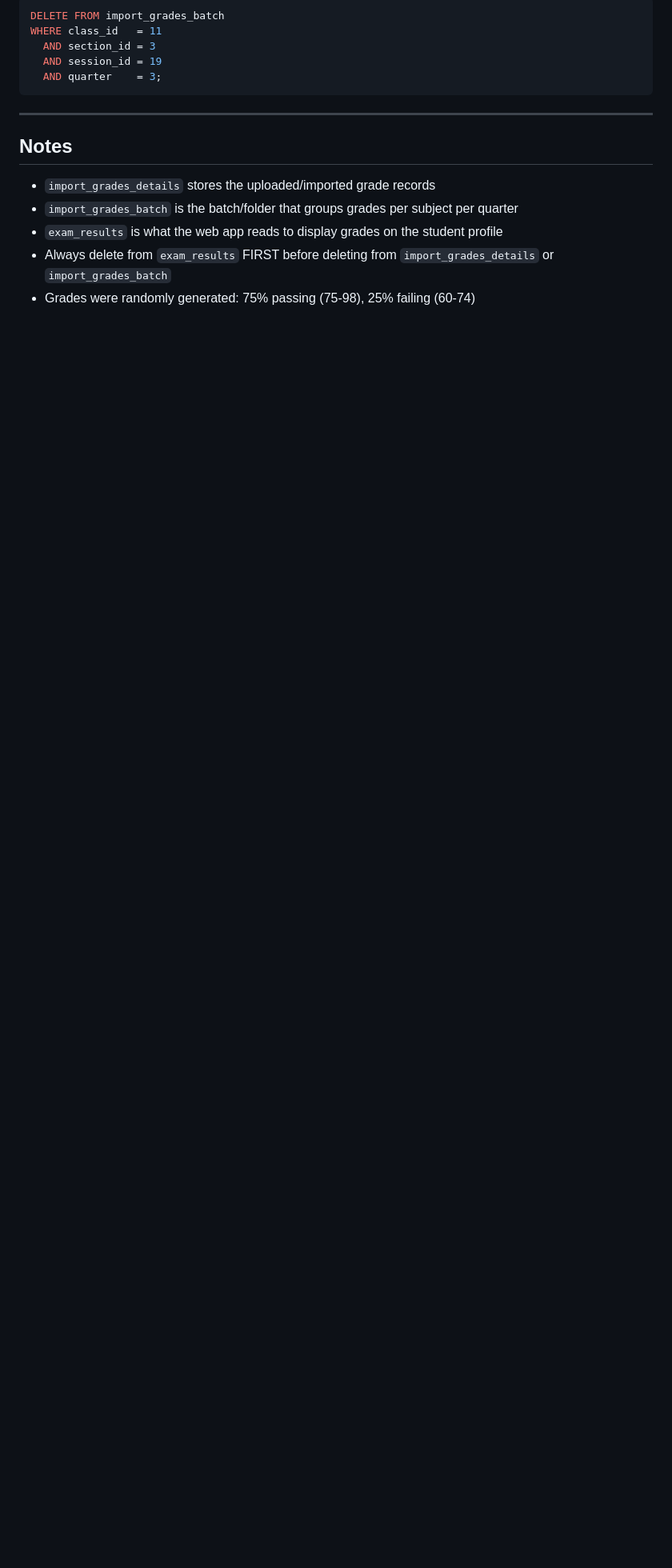
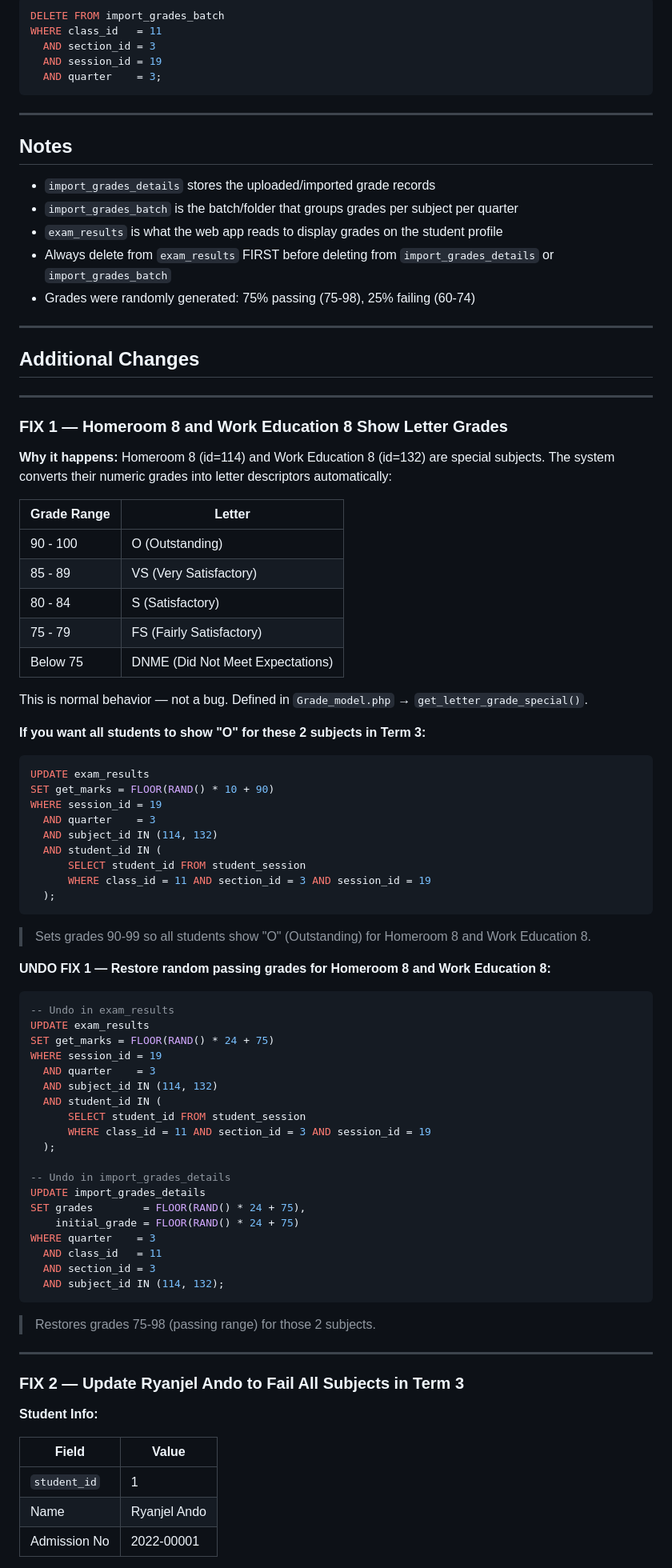
Before and after one commit to Tetsuuya/CEREBRX_SCHOOL_MY_PROGRESS, a Markdown page: TEACHER/term3_insert.md, the part around one of its changes. Shown at 80% size. Rendered like a GitHub page; blank space fills up the shorter version.

Commit message:
update grades

````diff
--- a/TEACHER/term3_insert.md
+++ b/TEACHER/term3_insert.md
@@ -214,3 +214,80 @@ WHERE class_id   = 11
 - `exam_results` is what the web app reads to display grades on the student profile
 - Always delete from `exam_results` FIRST before deleting from `import_grades_details` or `import_grades_batch`
 - Grades were randomly generated: 75% passing (75-98), 25% failing (60-74)
+
+---
+
+## Additional Changes
+
+---
+
+### FIX 1 — Homeroom 8 and Work Education 8 Show Letter Grades
+
+**Why it happens:**
+Homeroom 8 (id=114) and Work Education 8 (id=132) are special subjects.
+The system converts their numeric grades into letter descriptors automatically:
+
+| Grade Range | Letter |
+|-------------|--------|
+| 90 - 100    | O (Outstanding) |
+| 85 - 89     | VS (Very Satisfactory) |
+| 80 - 84     | S (Satisfactory) |
+| 75 - 79     | FS (Fairly Satisfactory) |
+| Below 75    | DNME (Did Not Meet Expectations) |
+
+This is normal behavior — not a bug. Defined in `Grade_model.php` → `get_letter_grade_special()`.
+
+**If you want all students to show "O" for these 2 subjects in Term 3:**
+
+```sql
+UPDATE exam_results
+SET get_marks = FLOOR(RAND() * 10 + 90)
+WHERE session_id = 19
+  AND quarter    = 3
+  AND subject_id IN (114, 132)
+  AND student_id IN (
+      SELECT student_id FROM student_session
+      WHERE class_id = 11 AND section_id = 3 AND session_id = 19
+  );
+```
+
+> Sets grades 90-99 so all students show "O" (Outstanding) for Homeroom 8 and Work Education 8.
+
+**UNDO FIX 1 — Restore random passing grades for Homeroom 8 and Work Education 8:**
+
+```sql
+-- Undo in exam_results
+UPDATE exam_results
+SET get_marks = FLOOR(RAND() * 24 + 75)
+WHERE session_id = 19
+  AND quarter    = 3
+  AND subject_id IN (114, 132)
+  AND student_id IN (
+      SELECT student_id FROM student_session
+      WHERE class_id = 11 AND section_id = 3 AND session_id = 19
+  );
+
+-- Undo in import_grades_details
+UPDATE import_grades_details
+SET grades        = FLOOR(RAND() * 24 + 75),
+    initial_grade = FLOOR(RAND() * 24 + 75)
+WHERE quarter    = 3
+  AND class_id   = 11
+  AND section_id = 3
+  AND subject_id IN (114, 132);
+```
+
+> Restores grades 75-98 (passing range) for those 2 subjects.
+
+---
+
+### FIX 2 — Update Ryanjel Ando to Fail All Subjects in Term 3
+
+**Student Info:**
+
+| Field          | Value       |
+|----------------|-------------|
+| `student_id`   | 1           |
+| Name           | Ryanjel Ando |
+| Admission No   | 2022-00001  |
+
````
Also changed, not shown: other parts of TEACHER/term3_insert.md (+49 -0 lines).
